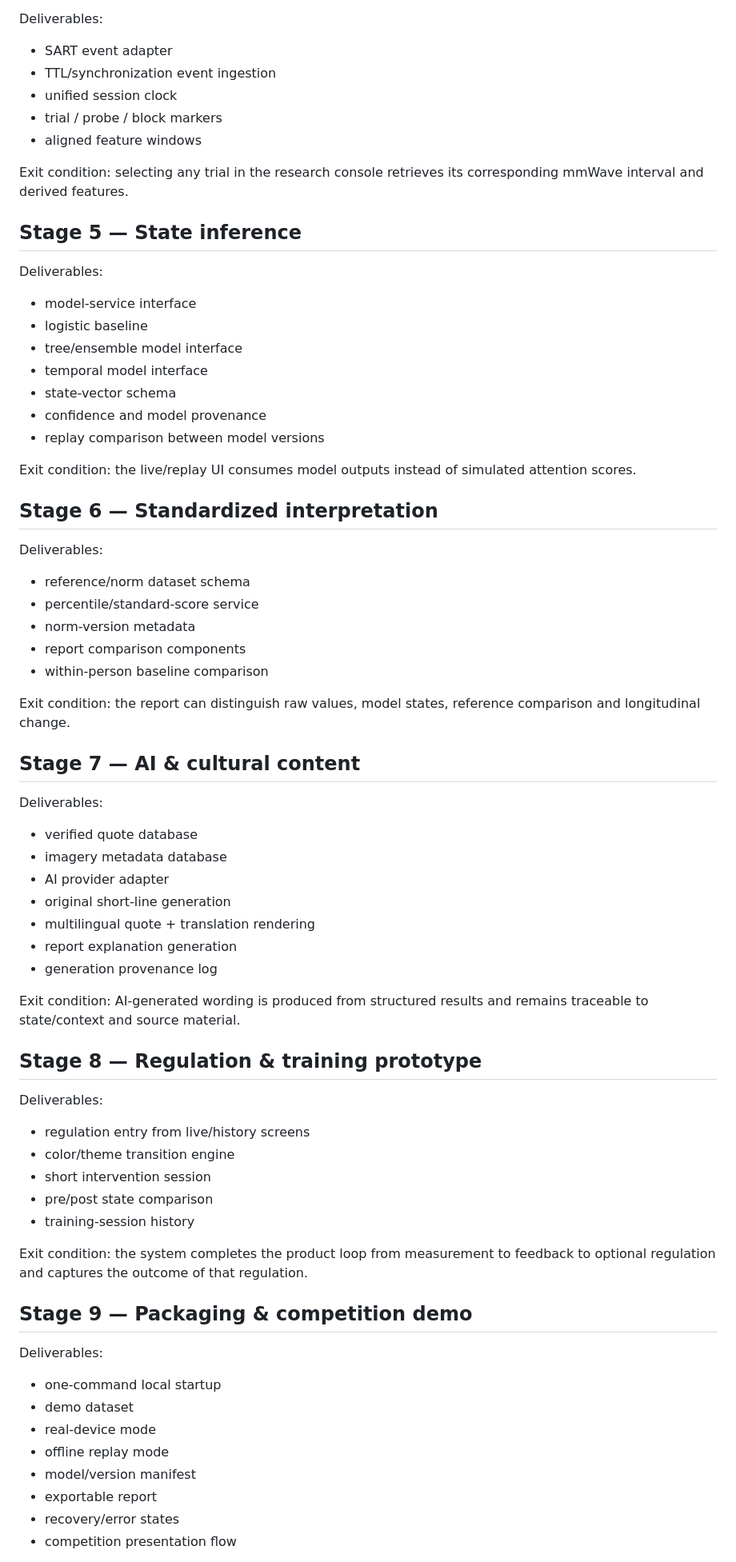
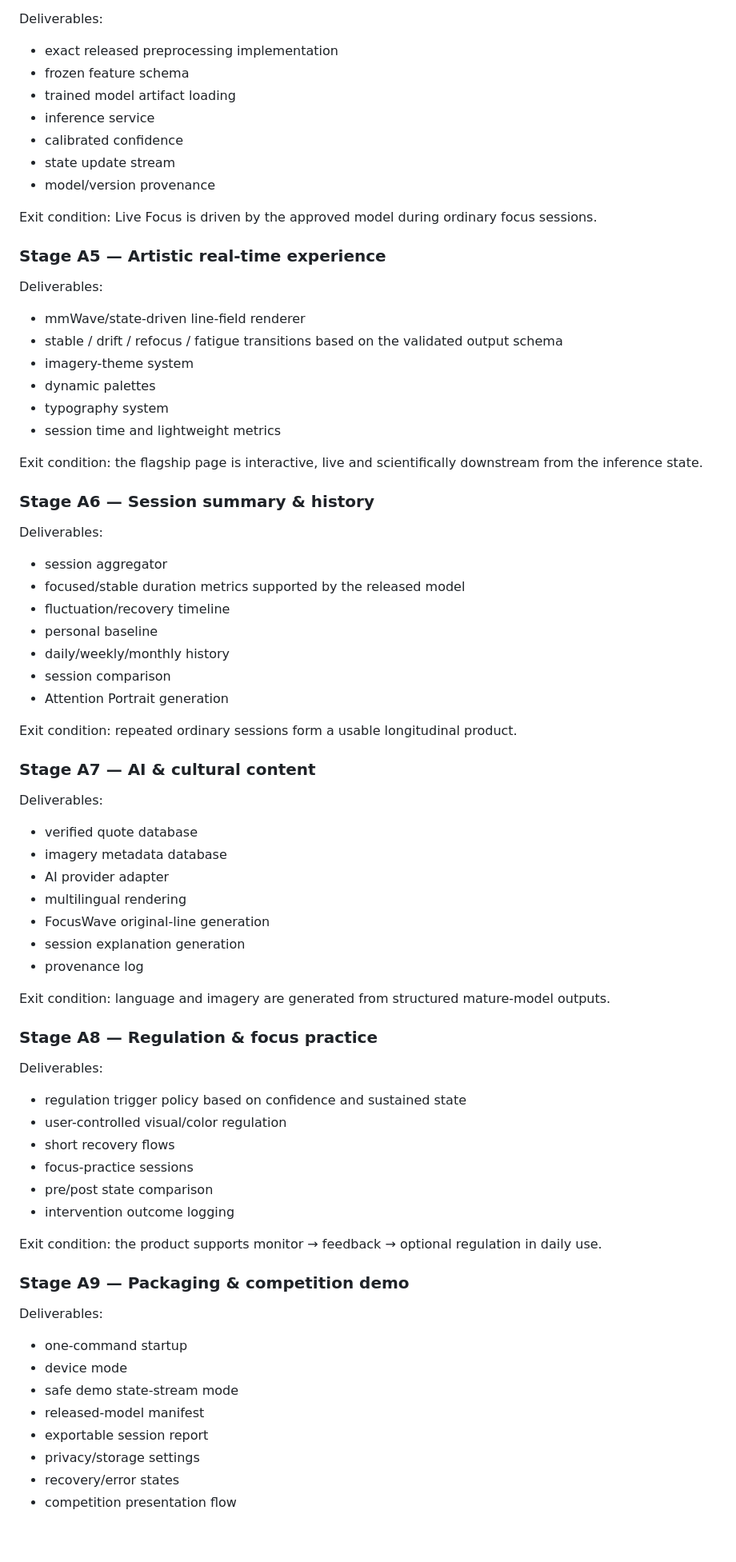
Before and after one commit to greenboo26/FocusWave-Design-System, a Markdown page: docs/IMPLEMENTATION_ROADMAP.md, the part around one of its changes. Shown at 80% size. GitHub-like rendering; blank space fills up the shorter version.

Commit message:
Align roadmap with mature-model daily focus product

```diff
--- a/docs/IMPLEMENTATION_ROADMAP.md
+++ b/docs/IMPLEMENTATION_ROADMAP.md
@@ -69,70 +71,74 @@ Exit condition: the browser can display live device status and receive continuou
 
 Deliverables:
-- SART event adapter
-- TTL/synchronization event ingestion
-- unified session clock
-- trial / probe / block markers
-- aligned feature windows
+- exact released preprocessing implementation
+- frozen feature schema
+- trained model artifact loading
+- inference service
+- calibrated confidence
+- state update stream
+- model/version provenance
 
-Exit condition: selecting any trial in the research console retrieves its corresponding mmWave interval and derived features.
+Exit condition: Live Focus is driven by the approved model during ordinary focus sessions.
 
-## Stage 5 — State inference
+### Stage A5 — Artistic real-time experience
 
 Deliverables:
-- model-service interface
-- logistic baseline
-- tree/ensemble model interface
-- temporal model interface
-- state-vector schema
-- confidence and model provenance
-- replay comparison between model versions
+- mmWave/state-driven line-field renderer
+- stable / drift / refocus / fatigue transitions based on the validated output schema
+- imagery-theme system
+- dynamic palettes
+- typography system
+- session time and lightweight metrics
 
-Exit condition: the live/replay UI consumes model outputs instead of simulated attention scores.
+Exit condition: the flagship page is interactive, live and scientifically downstream from the inference state.
 
-## Stage 6 — Standardized interpretation
+### Stage A6 — Session summary & history
 
 Deliverables:
-- reference/norm dataset schema
-- percentile/standard-score service
-- norm-version metadata
-- report comparison components
-- within-person baseline comparison
+- session aggregator
+- focused/stable duration metrics supported by the released model
+- fluctuation/recovery timeline
+- personal baseline
+- daily/weekly/monthly history
+- session comparison
+- Attention Portrait generation
 
-Exit condition: the report can distinguish raw values, model states, reference comparison and longitudinal change.
+Exit condition: repeated ordinary sessions form a usable longitudinal product.
 
-## Stage 7 — AI & cultural content
+### Stage A7 — AI & cultural content
 
 Deliverables:
 - verified quote database
 - imagery metadata database
 - AI provider adapter
-- original short-line generation
-- multilingual quote + translation rendering
-- report explanation generation
-- generation provenance log
+- multilingual rendering
+- FocusWave original-line generation
+- session explanation generation
+- provenance log
 
-Exit condition: AI-generated wording is produced from structured results and remains traceable to state/context and source material.
+Exit condition: language and imagery are generated from structured mature-model outputs.
 
-## Stage 8 — Regulation & training prototype
+### Stage A8 — Regulation & focus practice
 
 Deliverables:
-- regulation entry from live/history screens
-- color/theme transition engine
-- short intervention session
+- regulation trigger policy based on confidence and sustained state
+- user-controlled visual/color regulation
+- short recovery flows
+- focus-practice sessions
 - pre/post state comparison
-- training-session history
+- intervention outcome logging
 
-Exit condition: the system completes the product loop from measurement to feedback to optional regulation and captures the outcome of that regulation.
+Exit condition: the product supports monitor → feedback → optional regulation in daily use.
 
-## Stage 9 — Packaging & competition demo
+### Stage A9 — Packaging & competition demo
 
 Deliverables:
-- one-command local startup
-- demo dataset
-- real-device mode
-- offline replay mode
-- model/version manifest
-- exportable report
+- one-command startup
+- device mode
+- safe demo state-stream mode
+- released-model manifest
+- exportable session report
+- privacy/storage settings
 - recovery/error states
 - competition presentation flow
 
```
Also changed, not shown: other parts of docs/IMPLEMENTATION_ROADMAP.md (+87 -46 lines).
